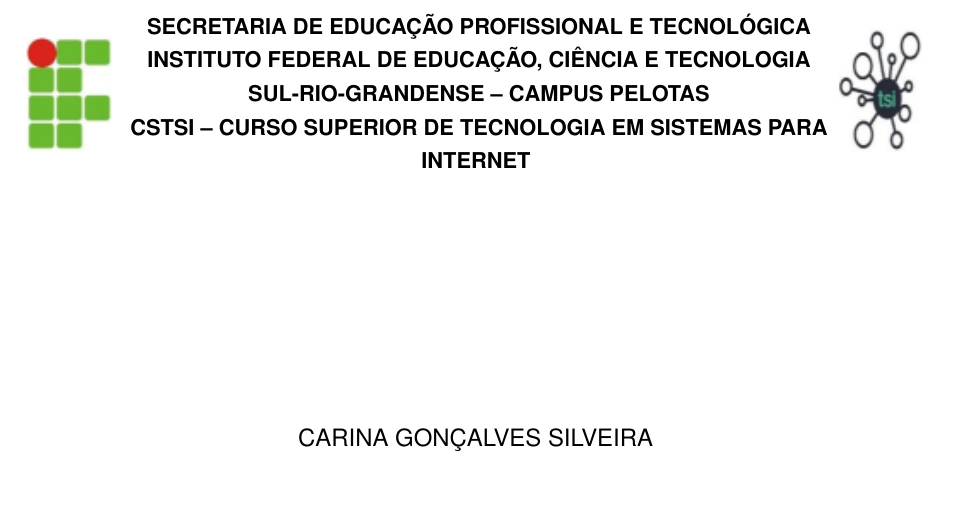
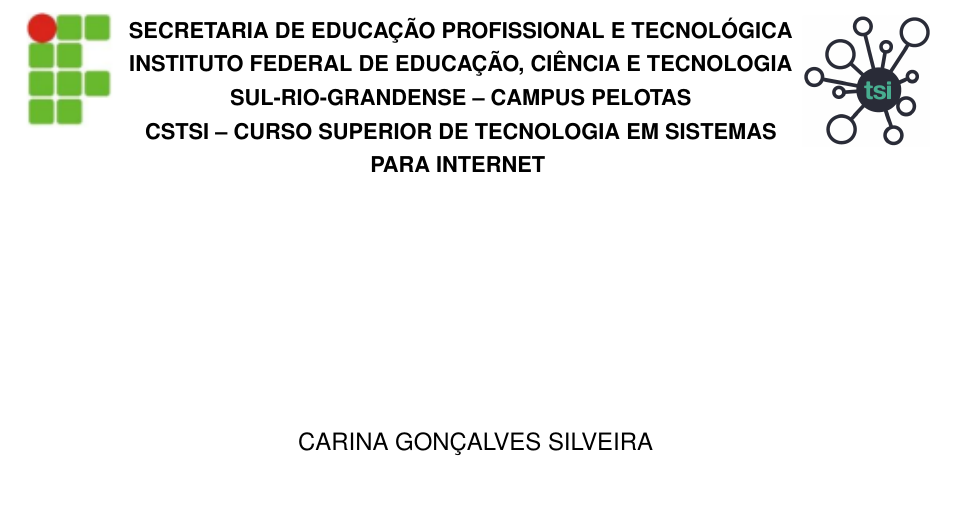
Before and after one commit to carinasylver/solidarize-monografia, a LaTeX thesis (main.tex, which reads pretextuais/capa.tex): part of the page, cut so that both start at the same text. Compiled offline with pdfLaTeX.

Commit message:
:ok_hand: style: ajuste e alteracao logo tsi

```diff
--- a/main.tex
+++ b/main.tex
@@ -11,8 +11,8 @@
 % ---------- PACOTES USADOS ----------
 \usepackage[T1]{fontenc} %Define a codificação da fonte (T1).
 \usepackage[utf8]{inputenc} %Permite escrever acentos direto no código
-\usepackage{helvet} % Usa a fonte Helvetica como padrão
-\renewcommand{\familydefault}{\sfdefault}
+\usepackage{helvet} % Usa a fonte Helvetica/arial como padrão
+\renewcommand{\familydefault}{\sfdefault} % Define a fonte sem serifa como padrão
 \usepackage{graphicx} %Permite inserir imagens
 \usepackage[top=3cm, bottom=2cm, left=3cm, right=2cm]{geometry}% MARGENS (Sup: 3cm, Esq: 3cm, Inf: 2cm, Dir: 2cm)
 
--- a/pretextuais/capa.tex
+++ b/pretextuais/capa.tex
@@ -5,20 +5,22 @@
 \begin{minipage}{\textwidth}
     % Logo Esquerda
     \begin{minipage}[c]{0.10\textwidth}
+        \vspace{-1cm}
         \raggedright{} % Alinha a logo à esquerda
-        \includegraphics[width=\linewidth]{pretextuais/logos/logo-if.png}
+        \includegraphics[width=\linewidth]{pretextuais/img/logo-if.png}
     \end{minipage}
     \hfill % Importante para empurrar o texto para o centro
     % Bloco de Texto Justificado
-    \begin{minipage}[c]{0.78\textwidth}
+    \begin{minipage}[c]{0.75\textwidth}
         \centering % Mantém o bloco centralizado em relação às logos
         \ABNTEXchapterfont\bfseries\footnotesize % Ajuste de fonte se necessário
         {{\imprimirinstituicao}}
     \end{minipage}\hfill % Importante para empurrar a logo para a direita
     % Logo Direita
-    \begin{minipage}[c]{0.10\textwidth}
+    \begin{minipage}[c]{0.14\textwidth}
+        \vspace{-.5cm}
         \raggedleft{} % Alinha a logo à direita
-        \includegraphics[width=\linewidth]{pretextuais/logos/logo-tsi.png}
+        \includegraphics[width=\linewidth]{pretextuais/img/logo-tsi.png}
     \end{minipage}
 \end{minipage}
 
```
Also changed, not shown: pretextuais/img/logo-if.png (renamed from pretextuais/logos/logo-if.png), pretextuais/img/logo-tsi.png (added), pretextuais/logos/logo-tsi.png (deleted), main.tex (1 more changed lines).
